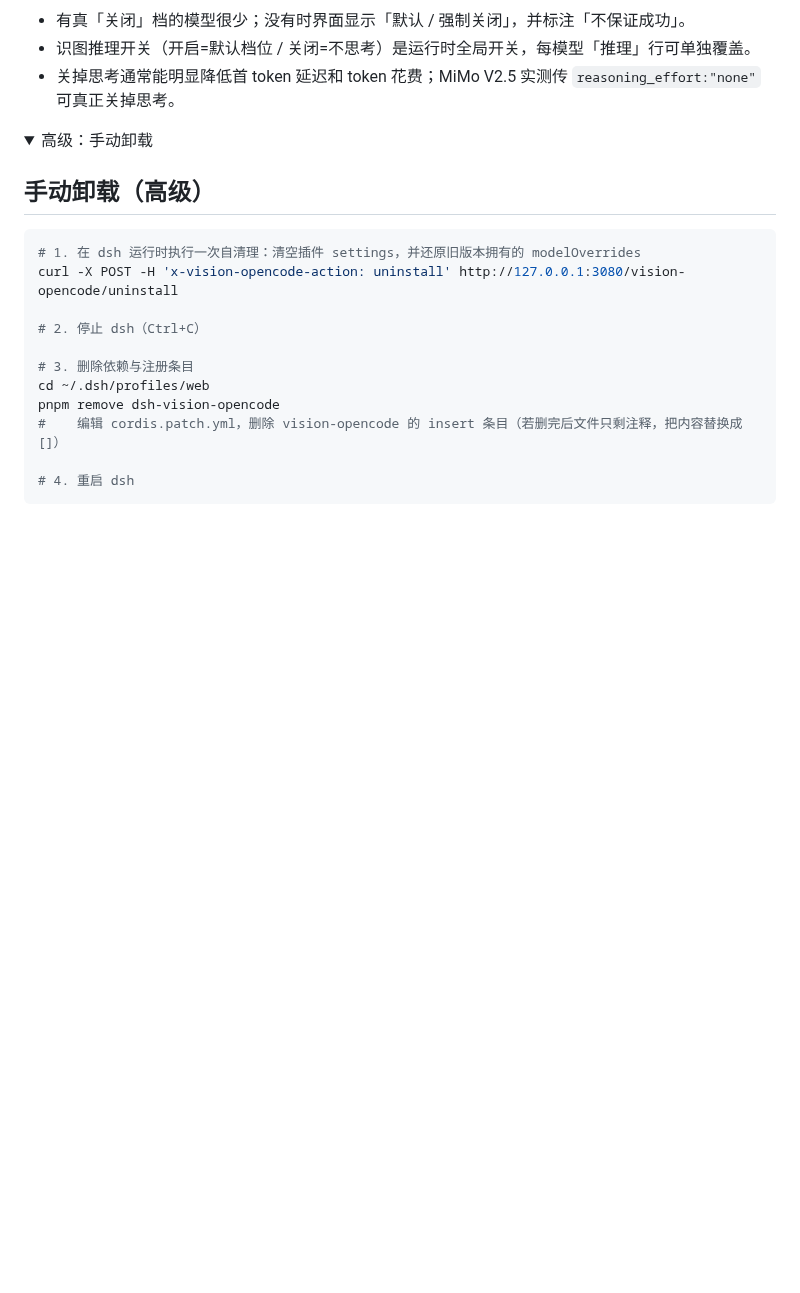
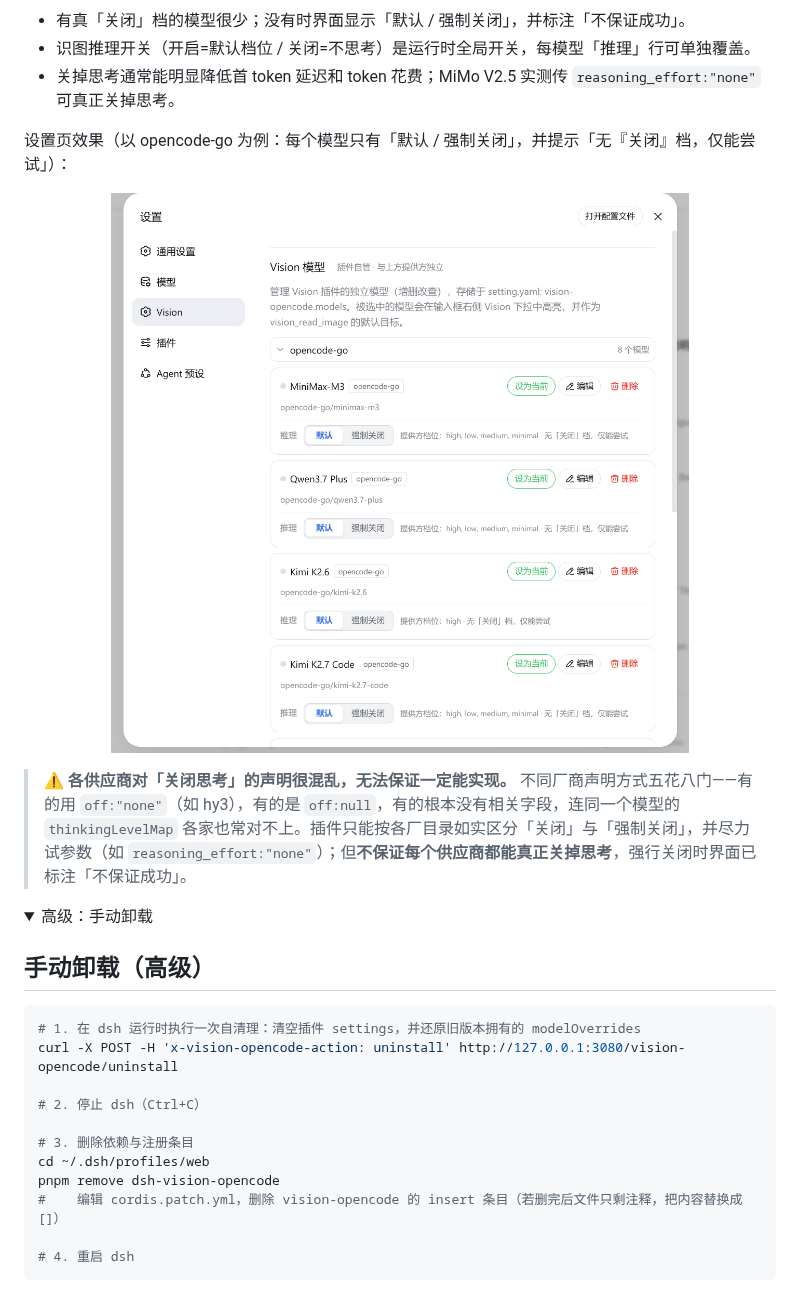
Before and after one commit to poiuyjie/dsh-vision-opencode, a Markdown page: README.md, the part around the change. Drawn GitHub-style; pictures changed too: assets/reasoning-off.png (added); folded sections open; blank space fills up the shorter version.

```diff
--- a/README.md
+++ b/README.md
@@ -140,6 +140,14 @@ vision-opencode:
 - 识图推理开关（开启=默认档位 / 关闭=不思考）是运行时全局开关，每模型「推理」行可单独覆盖。
 - 关掉思考通常能明显降低首 token 延迟和 token 花费；MiMo V2.5 实测传 `reasoning_effort:"none"` 可真正关掉思考。
 
+设置页效果（以 opencode-go 为例：每个模型只有「默认 / 强制关闭」，并提示「无『关闭』档，仅能尝试」）：
+
+<p align="center">
+  <img src="assets/reasoning-off.png" alt="Vision 模型推理关闭/强制关闭设置" width="860" />
+</p>
+
+> ⚠️ **各供应商对「关闭思考」的声明很混乱，无法保证一定能实现。** 不同厂商声明方式五花八门——有的用 `off:"none"`（如 hy3），有的是 `off:null`，有的根本没有相关字段，连同一个模型的 `thinkingLevelMap` 各家也常对不上。插件只能按各厂目录如实区分「关闭」与「强制关闭」，并尽力试参数（如 `reasoning_effort:"none"`）；但**不保证每个供应商都能真正关掉思考**，强行关闭时界面已标注「不保证成功」。
+
 <details>
 <summary>高级：手动卸载</summary>
 
```
Also changed, not shown: README.en.md (+8 -0 lines).
